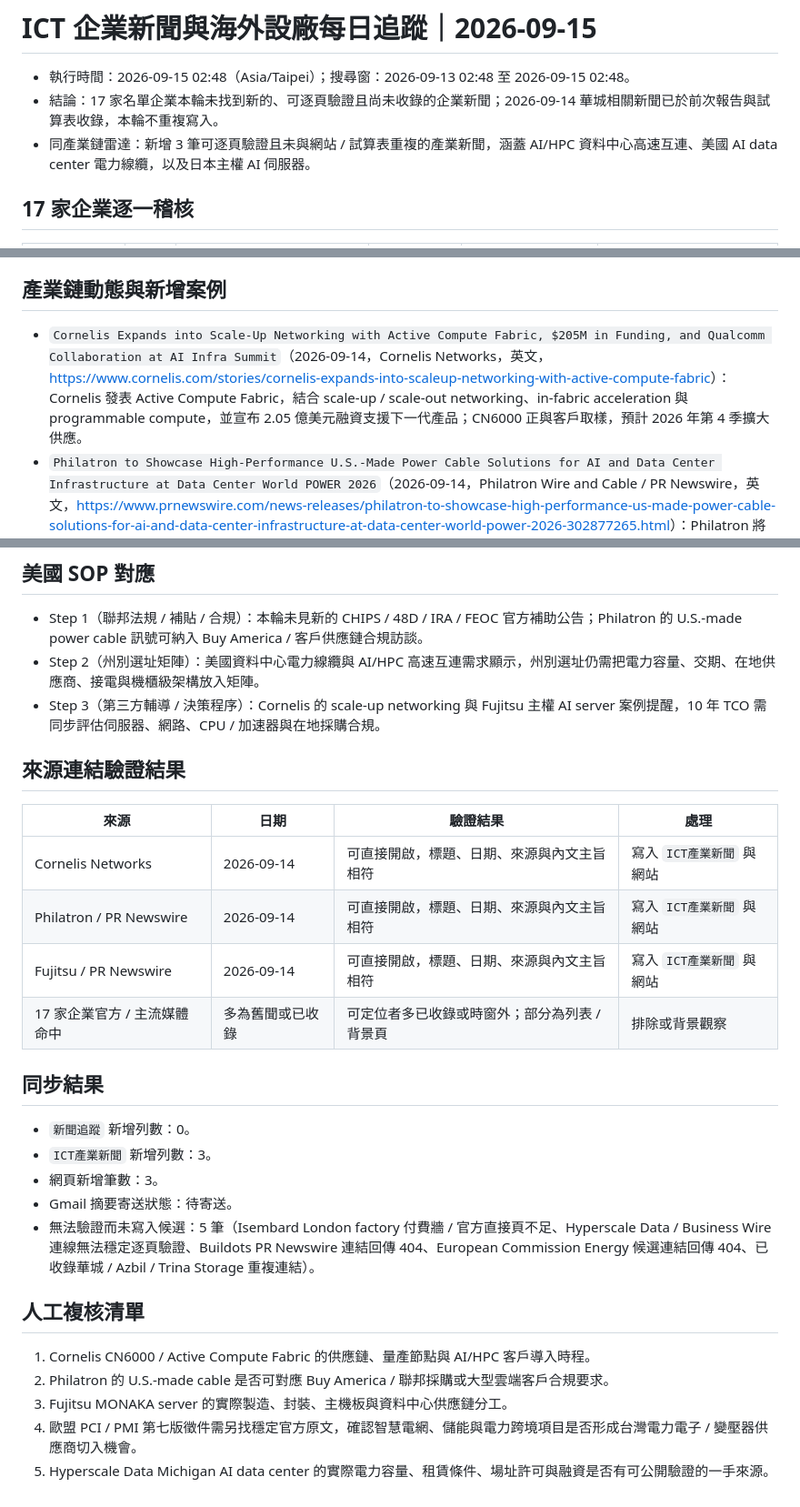
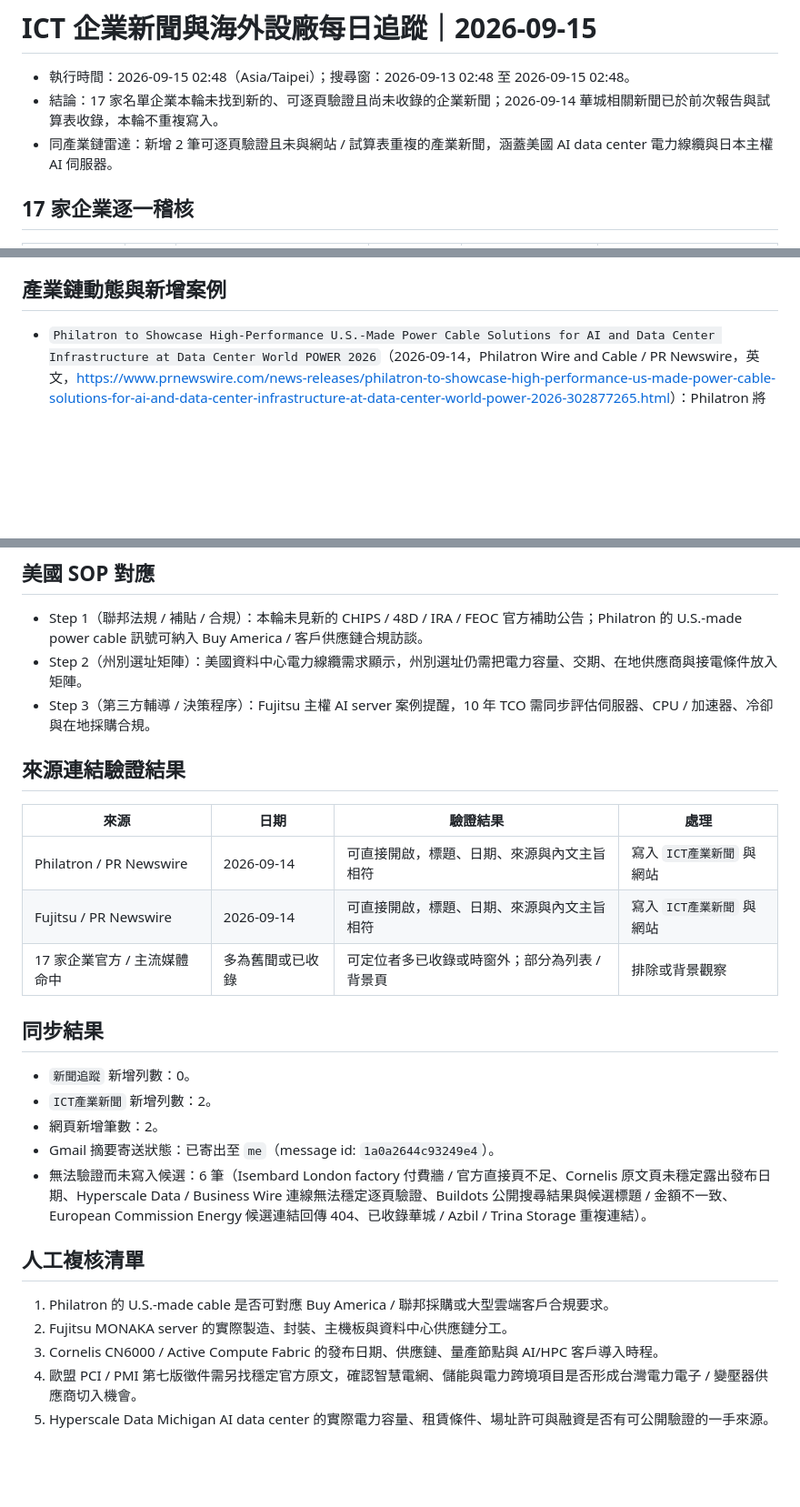
Before and after one commit to chou751029/ict-industry, a Markdown page: reports/2026-09-15_ICT_company_news.md, 3 parts joined by grey strips. Shown at 91% size. Drawn GitHub-style; blank space fills up the shorter version.

Commit message:
Record ICT tracking email status

```diff
--- a/reports/2026-09-15_ICT_company_news.md
+++ b/reports/2026-09-15_ICT_company_news.md
@@ -2,7 +2,7 @@
 
 - 執行時間：2026-09-15 02:48（Asia/Taipei）；搜尋窗：2026-09-13 02:48 至 2026-09-15 02:48。
 - 結論：17 家名單企業本輪未找到新的、可逐頁驗證且尚未收錄的企業新聞；2026-09-14 華城相關新聞已於前次報告與試算表收錄，本輪不重複寫入。
-- 同產業鏈雷達：新增 3 筆可逐頁驗證且未與網站 / 試算表重複的產業新聞，涵蓋 AI/HPC 資料中心高速互連、美國 AI data center 電力線纜，以及日本主權 AI 伺服器。
+- 同產業鏈雷達：新增 2 筆可逐頁驗證且未與網站 / 試算表重複的產業新聞，涵蓋美國 AI data center 電力線纜與日本主權 AI 伺服器。
 
 ## 17 家企業逐一稽核
 
@@ -36,21 +36,19 @@
 
 ## 產業鏈動態與新增案例
 
-- `Cornelis Expands into Scale-Up Networking with Active Compute Fabric, $205M in Funding, and Qualcomm Collaboration at AI Infra Summit`（2026-09-14，Cornelis Networks，英文，<https://www.cornelis.com/stories/cornelis-expands-into-scaleup-networking-with-active-compute-fabric>）：Cornelis 發表 Active Compute Fabric，結合 scale-up / scale-out networking、in-fabric acceleration 與 programmable compute，並宣布 2.05 億美元融資支援下一代產品；CN6000 正與客戶取樣，預計 2026 年第 4 季擴大供應。
 - `Philatron to Showcase High-Performance U.S.-Made Power Cable Solutions for AI and Data Center Infrastructure at Data Center World POWER 2026`（2026-09-14，Philatron Wire and Cable / PR Newswire，英文，<https://www.prnewswire.com/news-releases/philatron-to-showcase-high-performance-us-made-power-cable-solutions-for-ai-and-data-center-infrastructure-at-data-center-world-power-2026-302877265.html>）：Philatron 將展示美國製造高效能電力線纜與客製纜線組件，對應 AI data center 供電、交期與 Buy America / 在地化供應需求。
 - `Fujitsu launches Made-in-Japan next-generation CPU 'FUJITSU-MONAKA' and 'FUJITSU-MONAKA server' for sovereign AI infrastructure`（2026-09-14，Fujitsu / PR Newswire，英文，<https://www.prnewswire.com/news-releases/fujitsu-launches-made-in-japan-next-generation-cpu-fujitsu-monaka-and-fujitsu-monaka-server-for-sovereign-ai-infrastructure-302877394.html>）：富士通發表日本製 MONAKA CPU 與伺服器，預計 2027 年交付，強化日本主權 AI 與高效運算基礎設施在地供應鏈。
 
 ## 美國 SOP 對應
 
 - Step 1（聯邦法規 / 補貼 / 合規）：本輪未見新的 CHIPS / 48D / IRA / FEOC 官方補助公告；Philatron 的 U.S.-made power cable 訊號可納入 Buy America / 客戶供應鏈合規訪談。
-- Step 2（州別選址矩陣）：美國資料中心電力線纜與 AI/HPC 高速互連需求顯示，州別選址仍需把電力容量、交期、在地供應商、接電與機櫃級架構放入矩陣。
-- Step 3（第三方輔導 / 決策程序）：Cornelis 的 scale-up networking 與 Fujitsu 主權 AI server 案例提醒，10 年 TCO 需同步評估伺服器、網路、CPU / 加速器與在地採購合規。
+- Step 2（州別選址矩陣）：美國資料中心電力線纜需求顯示，州別選址仍需把電力容量、交期、在地供應商與接電條件放入矩陣。
+- Step 3（第三方輔導 / 決策程序）：Fujitsu 主權 AI server 案例提醒，10 年 TCO 需同步評估伺服器、CPU / 加速器、冷卻與在地採購合規。
 
 ## 來源連結驗證結果
 
 | 來源 | 日期 | 驗證結果 | 處理 |
 | --- | --- | --- | --- |
-| Cornelis Networks | 2026-09-14 | 可直接開啟，標題、日期、來源與內文主旨相符 | 寫入 `ICT產業新聞` 與網站 |
 | Philatron / PR Newswire | 2026-09-14 | 可直接開啟，標題、日期、來源與內文主旨相符 | 寫入 `ICT產業新聞` 與網站 |
 | Fujitsu / PR Newswire | 2026-09-14 | 可直接開啟，標題、日期、來源與內文主旨相符 | 寫入 `ICT產業新聞` 與網站 |
 | 17 家企業官方 / 主流媒體命中 | 多為舊聞或已收錄 | 可定位者多已收錄或時窗外；部分為列表 / 背景頁 | 排除或背景觀察 |
@@ -58,15 +56,15 @@
 ## 同步結果
 
 - `新聞追蹤` 新增列數：0。
-- `ICT產業新聞` 新增列數：3。
-- 網頁新增筆數：3。
-- Gmail 摘要寄送狀態：待寄送。
-- 無法驗證而未寫入候選：5 筆（Isembard London factory 付費牆 / 官方直接頁不足、Hyperscale Data / Business Wire 連線無法穩定逐頁驗證、Buildots PR Newswire 連結回傳 404、European Commission Energy 候選連結回傳 404、已收錄華城 / Azbil / Trina Storage 重複連結）。
+- `ICT產業新聞` 新增列數：2。
+- 網頁新增筆數：2。
+- Gmail 摘要寄送狀態：已寄出至 `me`（message id: `1a0a2644c93249e4`）。
+- 無法驗證而未寫入候選：6 筆（Isembard London factory 付費牆 / 官方直接頁不足、Cornelis 原文頁未穩定露出發布日期、Hyperscale Data / Business Wire 連線無法穩定逐頁驗證、Buildots 公開搜尋結果與候選標題 / 金額不一致、European Commission Energy 候選連結回傳 404、已收錄華城 / Azbil / Trina Storage 重複連結）。
 
 ## 人工複核清單
 
-1. Cornelis CN6000 / Active Compute Fabric 的供應鏈、量產節點與 AI/HPC 客戶導入時程。
-2. Philatron 的 U.S.-made cable 是否可對應 Buy America / 聯邦採購或大型雲端客戶合規要求。
-3. Fujitsu MONAKA server 的實際製造、封裝、主機板與資料中心供應鏈分工。
+1. Philatron 的 U.S.-made cable 是否可對應 Buy America / 聯邦採購或大型雲端客戶合規要求。
+2. Fujitsu MONAKA server 的實際製造、封裝、主機板與資料中心供應鏈分工。
+3. Cornelis CN6000 / Active Compute Fabric 的發布日期、供應鏈、量產節點與 AI/HPC 客戶導入時程。
 4. 歐盟 PCI / PMI 第七版徵件需另找穩定官方原文，確認智慧電網、儲能與電力跨境項目是否形成台灣電力電子 / 變壓器供應商切入機會。
 5. Hyperscale Data Michigan AI data center 的實際電力容量、租賃條件、場址許可與融資是否有可公開驗證的一手來源。
```
